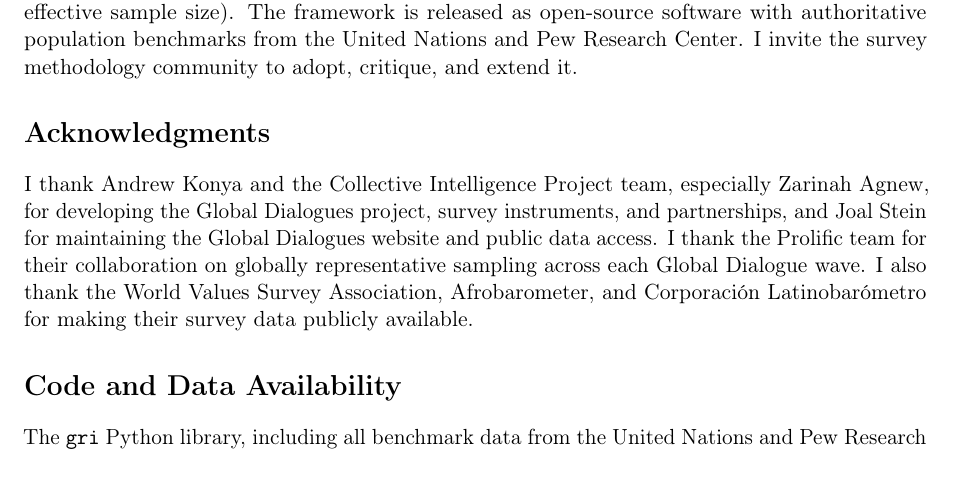
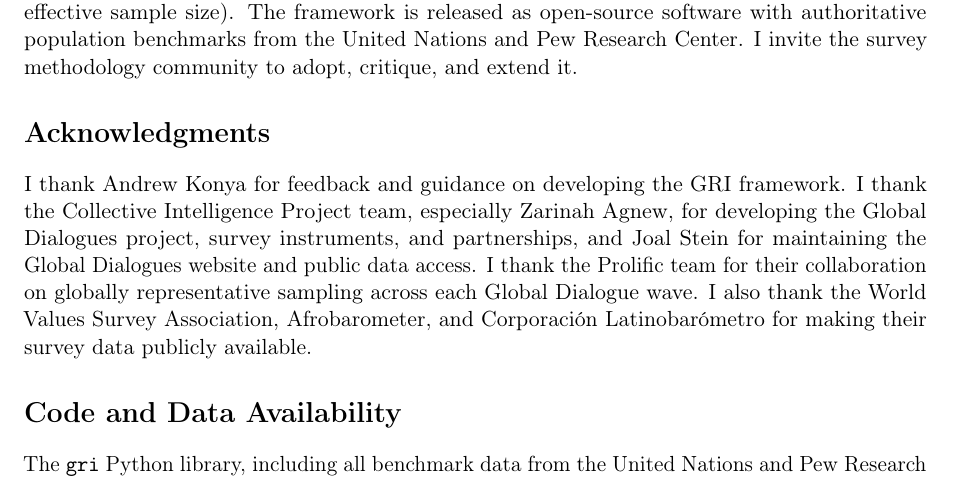
Before and after one commit to collect-intel/gri, a LaTeX paper (latex/main.tex): part of page 12 of 17, cut so that both start at the same text. Compiled offline with pdfLaTeX.

Commit message:
Separate Andrew Konya acknowledgment from CIP team

```diff
--- a/latex/main.tex
+++ b/latex/main.tex
@@ -537,7 +537,7 @@ The complementary metrics extend this toolkit: the SRI for designing surveys tha
 % ============================================================
 \section*{Acknowledgments}
 
-I thank Andrew Konya and the Collective Intelligence Project team, especially Zarinah Agnew, for developing the Global Dialogues project, survey instruments, and partnerships, and Joal Stein for maintaining the Global Dialogues website and public data access. I thank the Prolific team for their collaboration on globally representative sampling across each Global Dialogue wave. I also thank the World Values Survey Association, Afrobarometer, and Corporaci\'{o}n Latinobar\'{o}metro for making their survey data publicly available.
+I thank Andrew Konya for feedback and guidance on developing the GRI framework. I thank the Collective Intelligence Project team, especially Zarinah Agnew, for developing the Global Dialogues project, survey instruments, and partnerships, and Joal Stein for maintaining the Global Dialogues website and public data access. I thank the Prolific team for their collaboration on globally representative sampling across each Global Dialogue wave. I also thank the World Values Survey Association, Afrobarometer, and Corporaci\'{o}n Latinobar\'{o}metro for making their survey data publicly available.
 
 % ============================================================
 % Code and Data Availability
```
